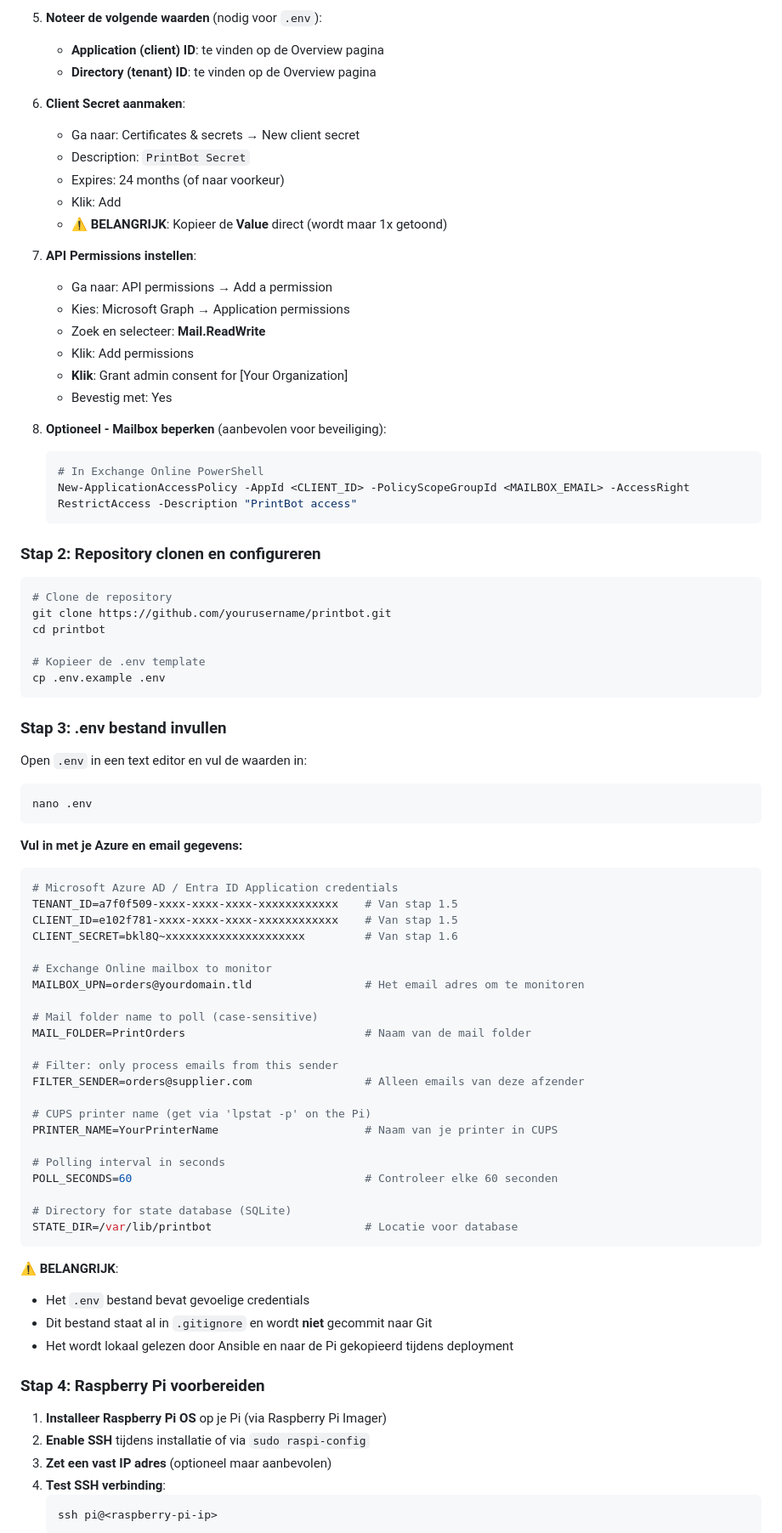
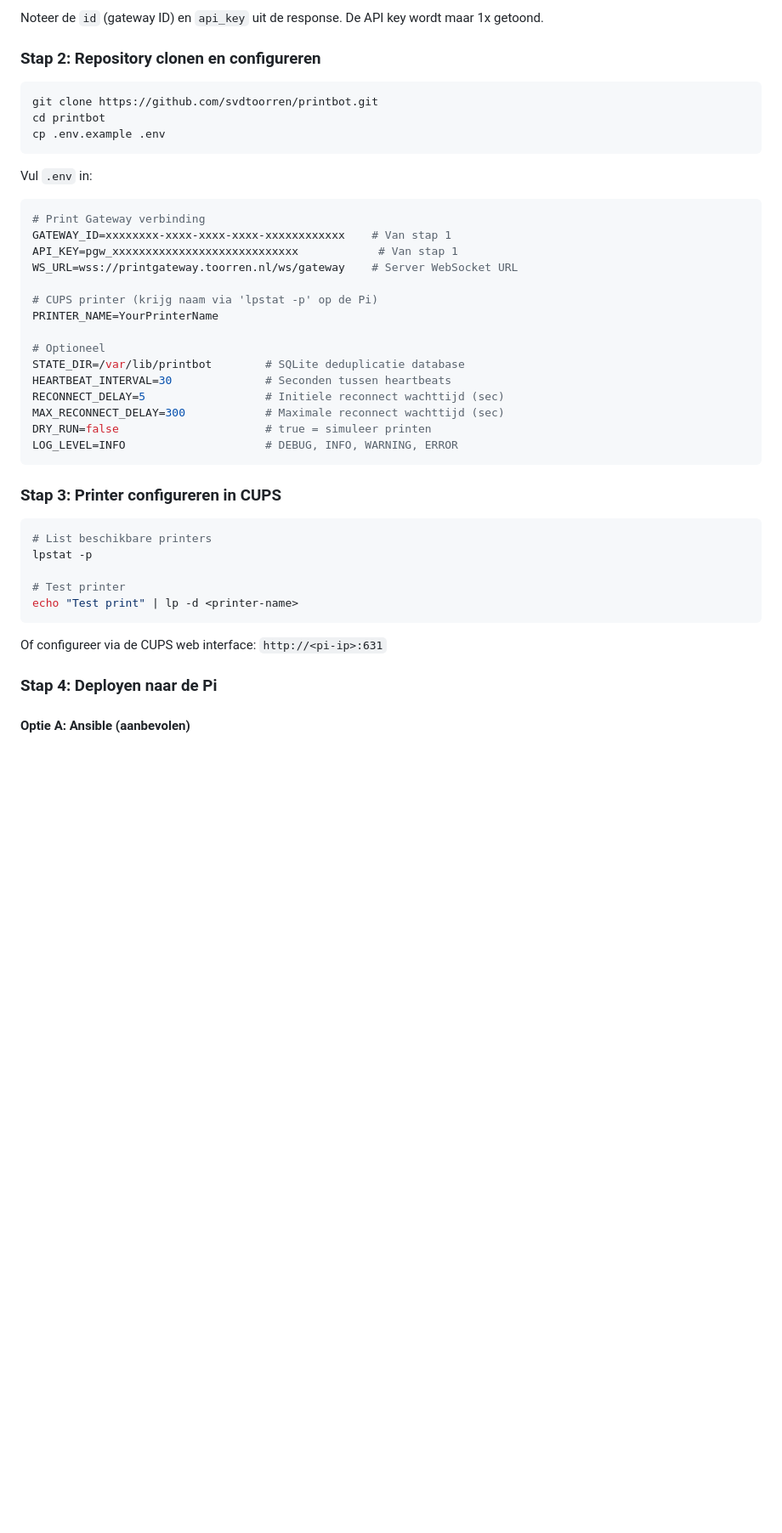
Before and after one commit to svdtoorren/printbot, a Markdown page: README.md, the part around one of its changes. Shown at 85% size. GitHub-like rendering; blank space fills up the shorter version.

````diff
--- a/README.md
+++ b/README.md
@@ -62,86 +51,46 @@ PrintBot is een Python service die een Microsoft 365 mailbox monitort via Micros
-5. **Noteer de volgende waarden** (nodig voor `.env`):
-   - **Application (client) ID**: te vinden op de Overview pagina
-   - **Directory (tenant) ID**: te vinden op de Overview pagina
-
-6. **Client Secret aanmaken**:
-   - Ga naar: Certificates & secrets → New client secret
-   - Description: `PrintBot Secret`
-   - Expires: 24 months (of naar voorkeur)
-   - Klik: Add
-   - **⚠️ BELANGRIJK**: Kopieer de **Value** direct (wordt maar 1x getoond)
-
-7. **API Permissions instellen**:
-   - Ga naar: API permissions → Add a permission
-   - Kies: Microsoft Graph → Application permissions
-   - Zoek en selecteer: **Mail.ReadWrite**
-   - Klik: Add permissions
-   - **Klik**: Grant admin consent for [Your Organization]
-   - Bevestig met: Yes
-
-8. **Optioneel - Mailbox beperken** (aanbevolen voor beveiliging):
-   ```powershell
-   # In Exchange Online PowerShell
-   New-ApplicationAccessPolicy -AppId <CLIENT_ID> -PolicyScopeGroupId <MAILBOX_EMAIL> -AccessRight RestrictAccess -Description "PrintBot access"
-   ```
+Noteer de `id` (gateway ID) en `api_key` uit de response. De API key wordt maar 1x getoond.
 
 ### Stap 2: Repository clonen en configureren
 
 ```bash
-# Clone de repository
-git clone https://github.com/yourusername/printbot.git
+git clone https://github.com/svdtoorren/printbot.git
 cd printbot
-
-# Kopieer de .env template
 cp .env.example .env
 ```
 
-### Stap 3: .env bestand invullen
-
-Open `.env` in een text editor en vul de waarden in:
+Vul `.env` in:
 
 ```bash
-nano .env
+# Print Gateway verbinding
+GATEWAY_ID=xxxxxxxx-xxxx-xxxx-xxxx-xxxxxxxxxxxx    # Van stap 1
+API_KEY=pgw_xxxxxxxxxxxxxxxxxxxxxxxxxxxx            # Van stap 1
+WS_URL=wss://printgateway.toorren.nl/ws/gateway    # Server WebSocket URL
+
+# CUPS printer (krijg naam via 'lpstat -p' op de Pi)
+PRINTER_NAME=YourPrinterName
+
+# Optioneel
+STATE_DIR=/var/lib/printbot        # SQLite deduplicatie database
+HEARTBEAT_INTERVAL=30              # Seconden tussen heartbeats
+RECONNECT_DELAY=5                  # Initiele reconnect wachttijd (sec)
+MAX_RECONNECT_DELAY=300            # Maximale reconnect wachttijd (sec)
+DRY_RUN=false                      # true = simuleer printen
+LOG_LEVEL=INFO                     # DEBUG, INFO, WARNING, ERROR
 ```
 
-**Vul in met je Azure en email gegevens:**
+### Stap 3: Printer configureren in CUPS
 
 ```bash
-# Microsoft Azure AD / Entra ID Application credentials
-TENANT_ID=a7f0f509-xxxx-xxxx-xxxx-xxxxxxxxxxxx    # Van stap 1.5
-CLIENT_ID=e102f781-xxxx-xxxx-xxxx-xxxxxxxxxxxx    # Van stap 1.5
-CLIENT_SECRET=bkl8Q~xxxxxxxxxxxxxxxxxxxxx         # Van stap 1.6
+# List beschikbare printers
+lpstat -p
 
-# Exchange Online mailbox to monitor
-MAILBOX_UPN=orders@yourdomain.tld                 # Het email adres om te monitoren
-
-# Mail folder name to poll (case-sensitive)
-MAIL_FOLDER=PrintOrders                           # Naam van de mail folder
-
-# Filter: only process emails from this sender
-FILTER_SENDER=orders@supplier.com                 # Alleen emails van deze afzender
-
-# CUPS printer name (get via 'lpstat -p' on the Pi)
-PRINTER_NAME=YourPrinterName                      # Naam van je printer in CUPS
-
-# Polling interval in seconds
-POLL_SECONDS=60                                   # Controleer elke 60 seconden
-
-# Directory for state database (SQLite)
-STATE_DIR=/var/lib/printbot                       # Locatie voor database
+# Test printer
+echo "Test print" | lp -d <printer-name>
 ```
 
-**⚠️ BELANGRIJK**:
-- Het `.env` bestand bevat gevoelige credentials
-- Dit bestand staat al in `.gitignore` en wordt **niet** gecommit naar Git
-- Het wordt lokaal gelezen door Ansible en naar de Pi gekopieerd tijdens deployment
+Of configureer via de CUPS web interface: `http://<pi-ip>:631`
 
-### Stap 4: Raspberry Pi voorbereiden
+### Stap 4: Deployen naar de Pi
 
-1. **Installeer Raspberry Pi OS** op je Pi (via Raspberry Pi Imager)
-2. **Enable SSH** tijdens installatie of via `sudo raspi-config`
-3. **Zet een vast IP adres** (optioneel maar aanbevolen)
-4. **Test SSH verbinding**:
-   ```bash
-   ssh pi@<raspberry-pi-ip>
-   ```
+#### Optie A: Ansible (aanbevolen)
 
````
Also changed, not shown: other parts of README.md (+191 -307 lines).
